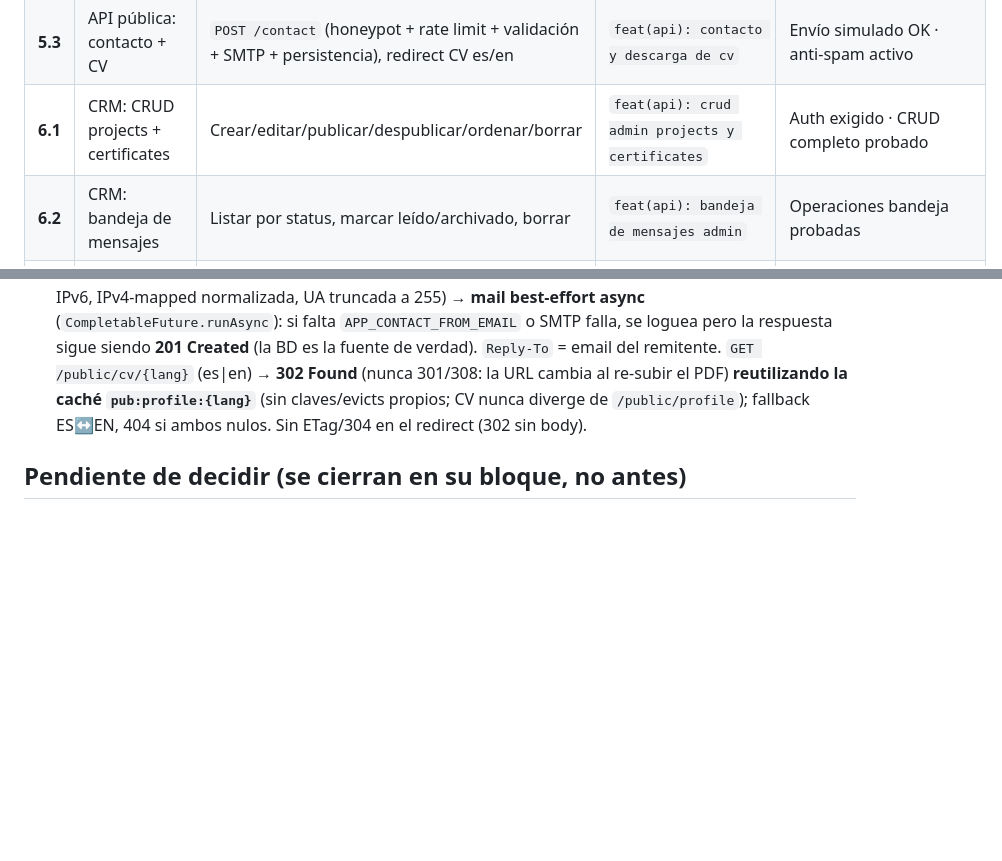
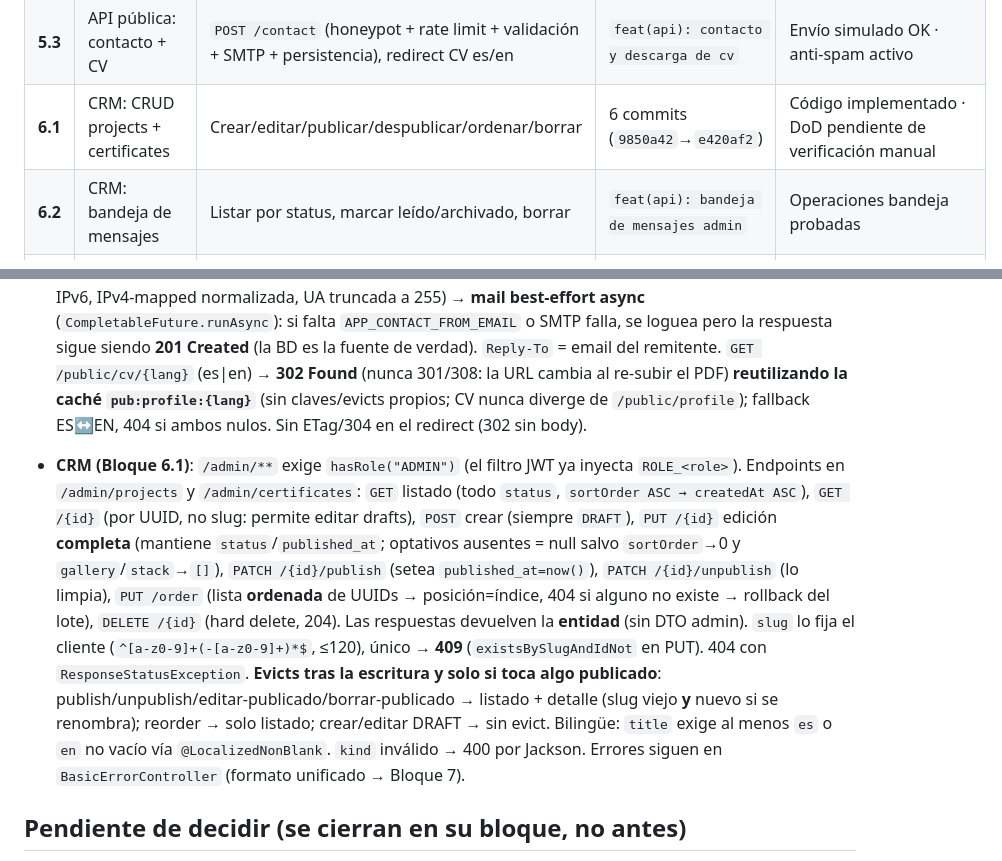
Before and after one commit to pepe1603/pepedev-portfolio, a Markdown page: docs/PLAN-API.md, 2 parts joined by grey strips. Rendered like a GitHub page; blank space fills up the shorter version.

Commit message:
docs: bloque 6.1 implementado, decisiones cerradas y guía de verificación

```diff
--- a/docs/PLAN-API.md
+++ b/docs/PLAN-API.md
@@ -27,7 +27,7 @@
 | ✔ **5.1** | API pública: profile + projects | Listado/detalle de proyectos por slug + profile singleton, caché Redis + ETag | 7 commits (`27ba602`→`ef680f7`) | `curl` OK contra `.env` (verificado en SESION5) |
 | **5.2** | API pública: certificates | Listado con filtro kind/issuer | 5 commits (`bc103ea`→`2b62369`) | `curl` OK |
 | **5.3** | API pública: contacto + CV | `POST /contact` (honeypot + rate limit + validación + SMTP + persistencia), redirect CV es/en | `feat(api): contacto y descarga de cv` | Envío simulado OK · anti-spam activo |
-| **6.1** | CRM: CRUD projects + certificates | Crear/editar/publicar/despublicar/ordenar/borrar | `feat(api): crud admin projects y certificates` | Auth exigido · CRUD completo probado |
+| **6.1** | CRM: CRUD projects + certificates | Crear/editar/publicar/despublicar/ordenar/borrar | 6 commits (`9850a42`→`e420af2`) | Código implementado · DoD pendiente de verificación manual |
 | **6.2** | CRM: bandeja de mensajes | Listar por status, marcar leído/archivado, borrar | `feat(api): bandeja de mensajes admin` | Operaciones bandeja probadas |
 | **6.3** | CRM: storage + profile | Upload multipart → URL (`avatar`, `thumbnail`, `gallery`, `image`, CV es/en) + edición de profile | `feat(api): storage y gestión de profile` | Subida validada (mime/tamaño/nombre) · URL servida |
 | **7** | Contrato y cierre | `docs/API.md` alineado con lo implementado + respuestas de error + Swagger verificado | `docs: contrato openapi verificado y docs de api` | El front puede consumir todo · Swagger UI lo documenta |
@@ -56,6 +56,8 @@ verificado.
 - **API pública certificates (Bloque 5.2)**: `GET /public/certificates` solo `PUBLISHED`, orden `sortOrder ASC → issueDate DESC (NULLS LAST) → createdAt ASC` (sin slug que desempate: no hay detalle). Filtros `kind` y `issuer` **combinables (AND)** y case-insensitive; `kind` inválido → 400. `kind` se publica en **minúsculas** (`certificate`/`course`; BD y Java en MAYÚSCULAS, solo lo normaliza el mapper). `issuer` es **igualdad exacta** (no contains), sirve el VARCHAR tal cual (no bilingüe). Sin endpoint de emisores: el front los deriva de la lista (≤15). Caché: la clave guarda **solo la lista completa** `pub:certificates:{lang}`; los filtros se aplican **en memoria** en el controller (≤15 items) sobre el body cacheado, por eso sin filtros se sirve el body byte-estable directo. Evict `evictCertificatesList()` borra ES+EN; listo para Bloque 6. Sin coincidencias o tabla vacía → `[]` con 200/ETag (nunca 404).
 - **Contacto + CV (Bloque 5.3)**: `POST /contact` orden: `@Valid` (name≤120, email≤320 @Email, subject≤160, body 10..5000) → **honeypot** `website` relleno = **éxito falso idéntico** (201, sin persistir ni enviar) → **rate limit solo IP** `rl:contact:ip:{ip}` (`APP_CONTACT_RATE_MAX_IP` 5 / `APP_CONTACT_RATE_WINDOW` 900 s) → 429 + `Retry-After` con el mismo body `Map` del login → persistir `Message` (IP **anonimizada /24** en IPv4 y **/64** en IPv6, IPv4-mapped normalizada, UA truncada a 255) → **mail best-effort async** (`CompletableFuture.runAsync`): si falta `APP_CONTACT_FROM_EMAIL` o SMTP falla, se loguea pero la respuesta sigue siendo **201 Created** (la BD es la fuente de verdad). `Reply-To` = email del remitente. `GET /public/cv/{lang}` (es|en) → **302 Found** (nunca 301/308: la URL cambia al re-subir el PDF) **reutilizando la caché `pub:profile:{lang}`** (sin claves/evicts propios; CV nunca diverge de `/public/profile`); fallback ES↔EN, 404 si ambos nulos. Sin ETag/304 en el redirect (302 sin body).
 
+- **CRM (Bloque 6.1)**: `/admin/**` exige `hasRole("ADMIN")` (el filtro JWT ya inyecta `ROLE_<role>`). Endpoints en `/admin/projects` y `/admin/certificates`: `GET` listado (todo `status`, `sortOrder ASC → createdAt ASC`), `GET /{id}` (por UUID, no slug: permite editar drafts), `POST` crear (siempre `DRAFT`), `PUT /{id}` edición **completa** (mantiene `status`/`published_at`; optativos ausentes = null salvo `sortOrder`→0 y `gallery`/`stack`→`[]`), `PATCH /{id}/publish` (setea `published_at=now()`), `PATCH /{id}/unpublish` (lo limpia), `PUT /order` (lista **ordenada** de UUIDs → posición=índice, 404 si alguno no existe → rollback del lote), `DELETE /{id}` (hard delete, 204). Las respuestas devuelven la **entidad** (sin DTO admin). `slug` lo fija el cliente (`^[a-z0-9]+(-[a-z0-9]+)*$`, ≤120), único → **409** (`existsBySlugAndIdNot` en PUT). 404 con `ResponseStatusException`. **Evicts tras la escritura y solo si toca algo publicado**: publish/unpublish/editar-publicado/borrar-publicado → listado + detalle (slug viejo **y** nuevo si se renombra); reorder → solo listado; crear/editar DRAFT → sin evict. Bilingüe: `title` exige al menos `es` o `en` no vacío vía `@LocalizedNonBlank`. `kind` inválido → 400 por Jackson. Errores siguen en `BasicErrorController` (formato unificado → Bloque 7).
+
 ## Pendiente de decidir (se cierran en su bloque, no antes)
 
 - Estrategia de tests de BD (H2 vs Terramount dedicado) → Bloque 2.
```
Also changed, not shown: docs/SESION8.md (added, +127 -0 lines).
